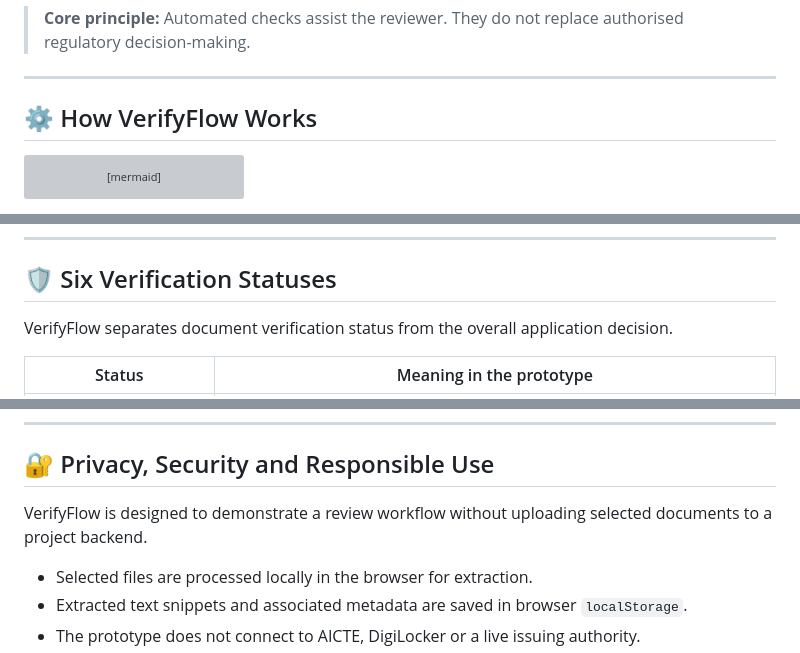
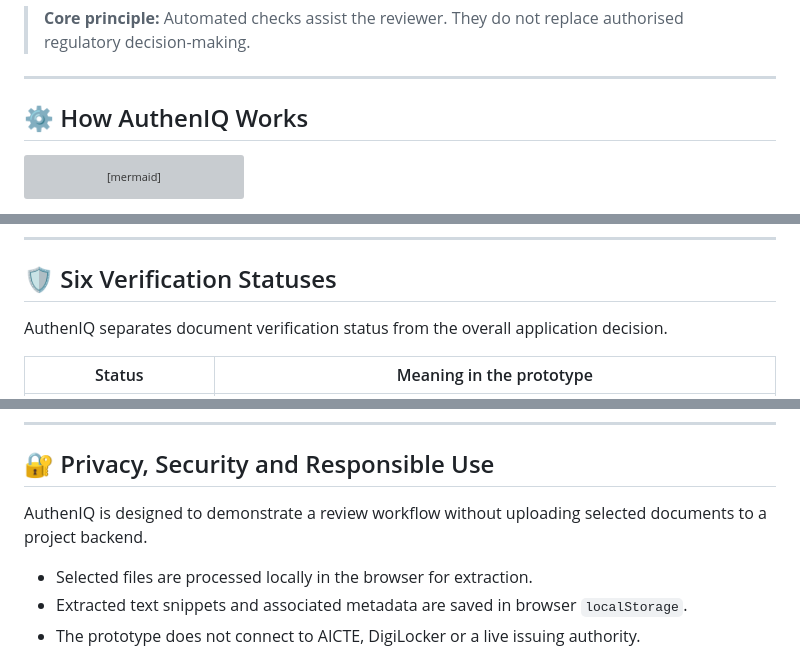
Before and after one commit to abhishekbagi262/AuthenIQ, a Markdown page: README.md, 3 parts joined by grey strips. Drawn GitHub-style; grey boxes are pictures that could not be loaded.

````diff
--- a/README.md
+++ b/README.md
@@ -47,7 +47,7 @@ Instead of treating every automated flag as a final conclusion, VerifyFlow disti
 
 ---
 
-## ⚙️ How VerifyFlow Works
+## ⚙️ How AuthenIQ Works
 
 ```mermaid
 flowchart TD
@@ -84,7 +84,7 @@ flowchart TD
 
 ## 🛡️ Six Verification Statuses
 
-VerifyFlow separates document verification status from the overall application decision.
+AuthenIQ separates document verification status from the overall application decision.
 
 | Status | Meaning in the prototype |
 |---|---|
@@ -175,7 +175,7 @@ PDF.js and Tesseract.js are loaded through public CDNs. Their extraction feature
 
 ## 🔐 Privacy, Security and Responsible Use
 
-VerifyFlow is designed to demonstrate a review workflow without uploading selected documents to a project backend.
+AuthenIQ is designed to demonstrate a review workflow without uploading selected documents to a project backend.
 
 - Selected files are processed locally in the browser for extraction.
 - Extracted text snippets and associated metadata are saved in browser `localStorage`.
````
Also changed, not shown: other parts of README.md (+10 -10 lines).
